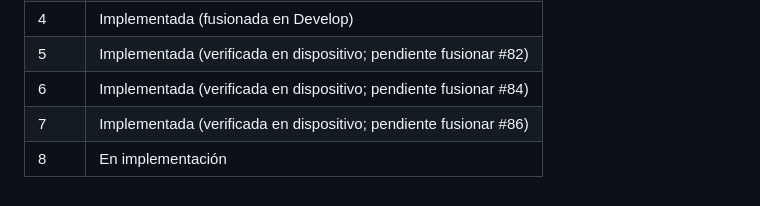
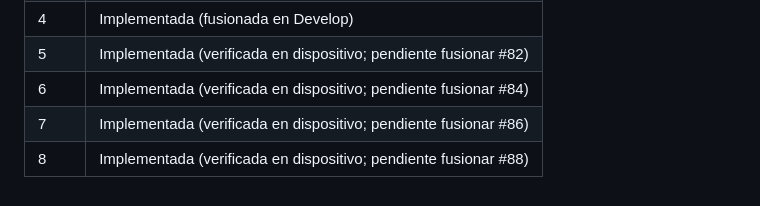
Before and after one commit to lincoln31/diabetapp-monolith, a Markdown page: specs/README.md, the part around the change. Drawn GitHub-style.

```diff
--- a/specs/README.md
+++ b/specs/README.md
@@ -70,4 +70,4 @@ Las palabras **DEBE**, **NO DEBE** y **PUEDE** en los requisitos tienen el senti
 | 5    | Implementada (verificada en dispositivo; pendiente fusionar #82) |
 | 6    | Implementada (verificada en dispositivo; pendiente fusionar #84) |
 | 7    | Implementada (verificada en dispositivo; pendiente fusionar #86) |
-| 8    | En implementación |
+| 8    | Implementada (verificada en dispositivo; pendiente fusionar #88) |
```
Also changed, not shown: specs/fase-8-rachas-meta-diaria/tasks.md (+2 -2 lines).
